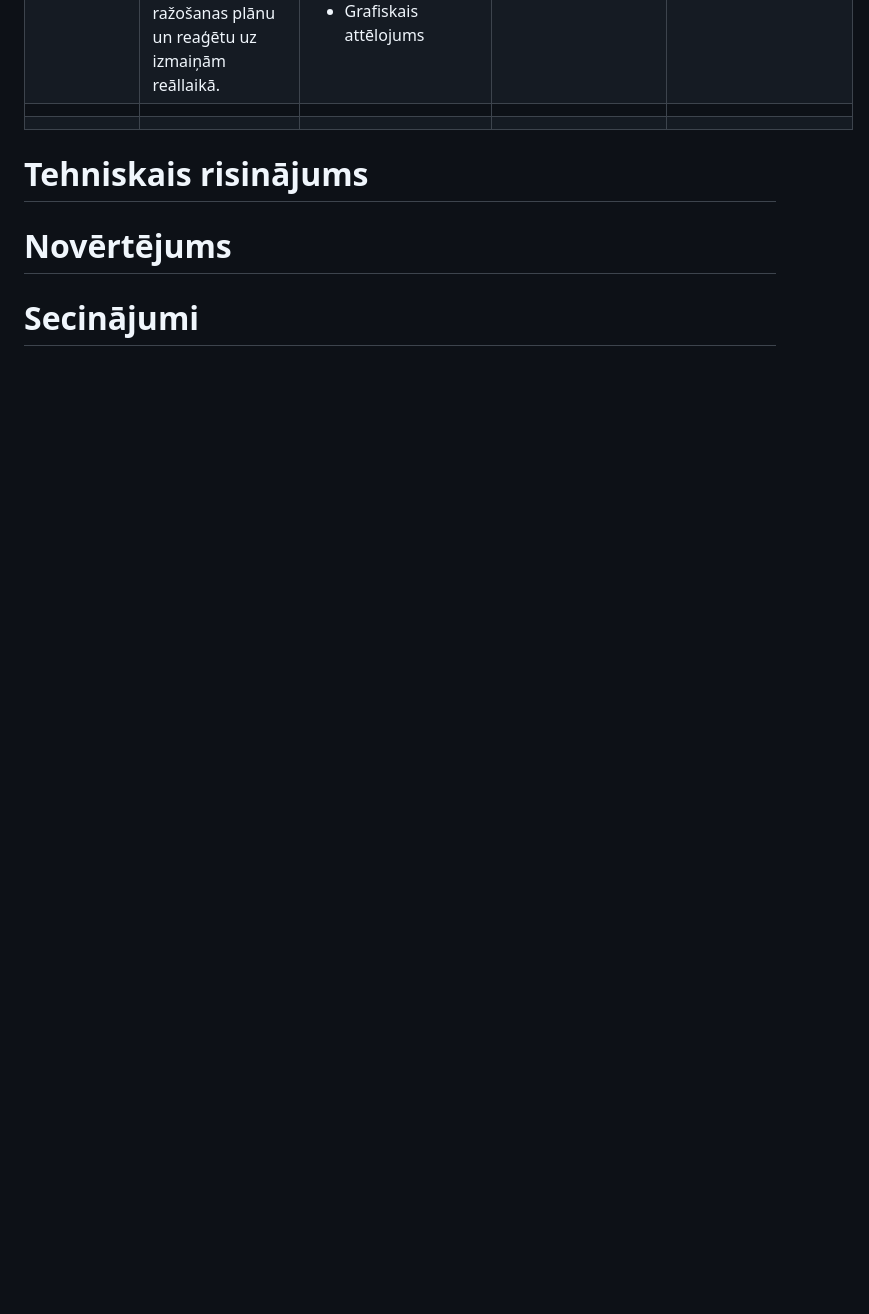
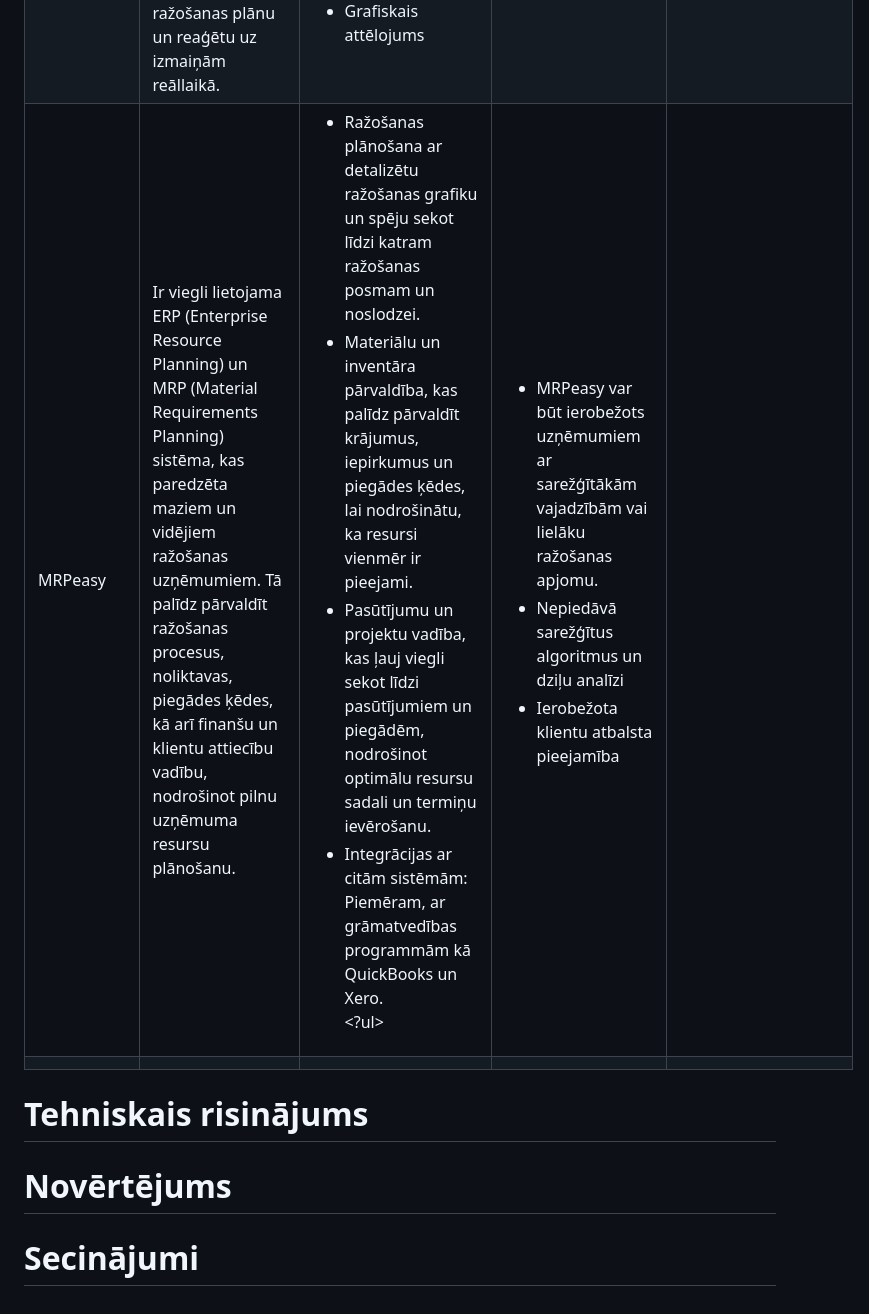
Before and after one commit to anastasijaOstrovska/ProjektuLab, a Markdown page: README.md, the part around the change. Rendered like a GitHub page; blank space fills up the shorter version.

```diff
--- a/README.md
+++ b/README.md
@@ -13,7 +13,7 @@ Anželika Krasiļņikova.
 | :---------------------------------------------- | :--------------------------------------------------------------------------------------------------------------------------------------------------------------- | :----------------------------------------------------------------------------------------------------------------------------------------------------------------- | :------------------------------------------------------------------------------------- | :------------------------------------------: |
 | GitHub projekts "Surf" (no angļu valodas - sērfot) | Šajā projektā tika risināta optimizācijas problēma, īpaši dinamiskās programmēšanas jomā. Projekta uzdevums ir izvēlēties viļņus sērfošanai tā, lai maksimizētu iegūtos "laimes" punktus, ņemot vērā viļņu grafiku. Problēmas risināšanai tika izmantota objektorientēta programmēšana, dinamiskā programmēšana un kaudzes kārtošana. | <ul><li>Efektīva sistēma - spēj apstrādāt 300 000 datu punktus 798 milisekundēs</li><li>Projekta kods ir pieejams (Java programmēšanas valodā)</li><li>Resursu neietilpīgs risinājums</li></ul>  | <ul><li>Nav vizuālā risinājuma</li><li>Risinājums ir viens no iespējamiem optimizācijas algoritmiem</li></ul> | [GitHub projekts "Surf"](https://github.com/nhays89/Surf) |
 | SkyPlanner APS | Ražošanas plānošanas un optimizācijas rīks, kas palīdz efektīvi pārvaldīt resursus un procesus ar mākslīgā intelekta palīdzību, kā arī piedāvā integrāciju ar citām ERP sistēmām un rīkiem. MI ņem vērā resursus un noteiktās prioritātes, lai uzlabotu ražošanas plānu un reaģētu uz izmaiņām reāllaikā. | <ul><li>Dinamiskas prioritātes plānošanas optimizācijai</li><li>Alternatīvas ražošanas ierīces, vienlaicīgai darbībai</li><li>Procesa pabeigšanas pakāpe, kas dod iespēju uzsāks nākamo procesu pēc noteiktas procentuālās daļas pabeigšanas</li><li>Grafiskais attēlojums</li></ul> | <ul><li>Nav atvērta pirmkoda </li><li>Procesa optimizācija neiekļauj tiešo peļņas maksimizēšanu <li>Dārgi mazajiem uzņēmumiem </li><li>Sarežģīta integrācija ar citām sistēmām</li><ul>| https://skyplanner.ai/ |
-|                                                  |                                                                                                                                                                  |                                                                                                                                                                   |                                                                                       |                                             |
+| MRPeasy | Ir viegli lietojama ERP (Enterprise Resource Planning) un MRP (Material Requirements Planning) sistēma, kas paredzēta maziem un vidējiem ražošanas uzņēmumiem. Tā palīdz pārvaldīt ražošanas procesus, noliktavas, piegādes ķēdes, kā arī finanšu un klientu attiecību vadību, nodrošinot pilnu uzņēmuma resursu plānošanu. | <ul><li> Ražošanas plānošana ar detalizētu ražošanas grafiku un spēju sekot līdzi katram ražošanas posmam un noslodzei.</li><li>Materiālu un inventāra pārvaldība, kas palīdz pārvaldīt krājumus, iepirkumus un piegādes ķēdes, lai nodrošinātu, ka resursi vienmēr ir pieejami.</li><li>Pasūtījumu un projektu vadība, kas ļauj viegli sekot līdzi pasūtījumiem un piegādēm, nodrošinot optimālu resursu sadali un termiņu ievērošanu.</li><li>Integrācijas ar citām sistēmām: Piemēram, ar grāmatvedības programmām kā QuickBooks un Xero.</li><?ul> | <ul><li>MRPeasy var būt ierobežots uzņēmumiem ar sarežģītākām vajadzībām vai lielāku ražošanas apjomu.</li><li>Nepiedāvā sarežģītus algoritmus un dziļu analīzi</li><li>Ierobežota klientu atbalsta pieejamība</li></ul>|                                             |
 |                                                  |                                                                                                                                                                  |                                                                                                                                                                   |                                                                                       |                                             |
 
 
```
